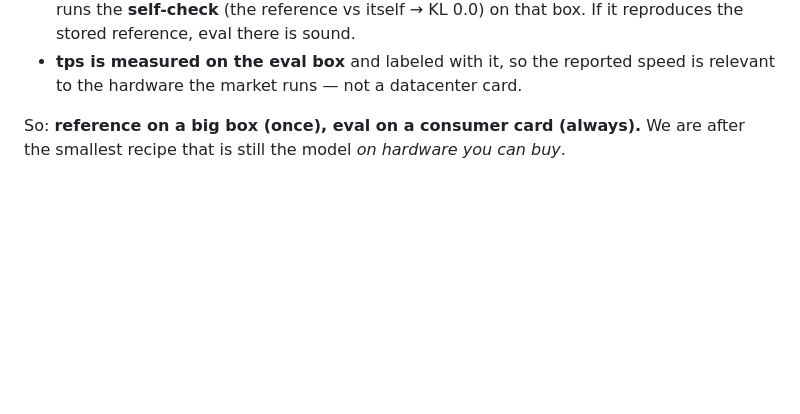
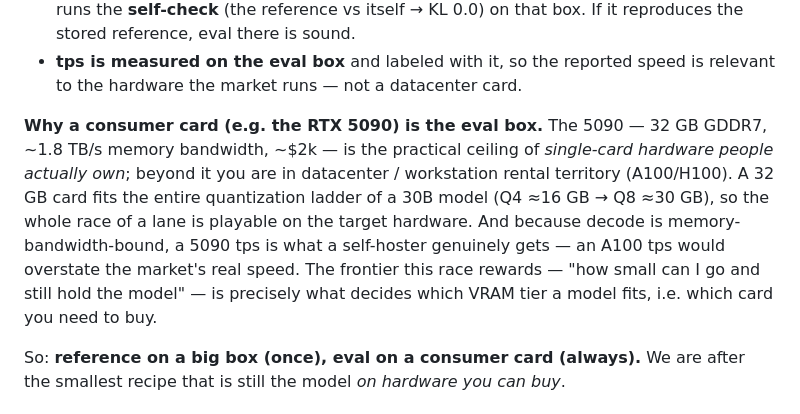
Before and after one commit to buckZz7/Keg, a Markdown page: RULES.md, the part around the change. Rendered like a GitHub page; blank space fills up the shorter version.

Commit message:
Keg: ground the consumer-card eval choice in real reasoning (5090 = ceiling of owned hardware, fits the whole 30B ladder, memory-bandwidth-bound tps is market-relevant) — not just 'Gittensor says'

```diff
--- a/RULES.md
+++ b/RULES.md
@@ -39,6 +39,17 @@ consumer hardware the benchmark is for.
   box. If it reproduces the stored reference, eval there is sound.
 - **tps is measured on the eval box** and labeled with it, so the reported
   speed is relevant to the hardware the market runs — not a datacenter card.
+
+**Why a consumer card (e.g. the RTX 5090) is the eval box.** The 5090 — 32 GB
+GDDR7, ~1.8 TB/s memory bandwidth, ~$2k — is the practical ceiling of
+*single-card hardware people actually own*; beyond it you are in datacenter /
+workstation rental territory (A100/H100). A 32 GB card fits the entire
+quantization ladder of a 30B model (Q4 ≈16 GB → Q8 ≈30 GB), so the whole race of
+a lane is playable on the target hardware. And because decode is memory-
+bandwidth-bound, a 5090 tps is what a self-hoster genuinely gets — an A100 tps
+would overstate the market's real speed. The frontier this race rewards —
+"how small can I go and still hold the model" — is precisely what decides which
+VRAM tier a model fits, i.e. which card you need to buy.
 
 So: **reference on a big box (once), eval on a consumer card (always).** We are
 after the smallest recipe that is still the model *on hardware you can buy*.
```
